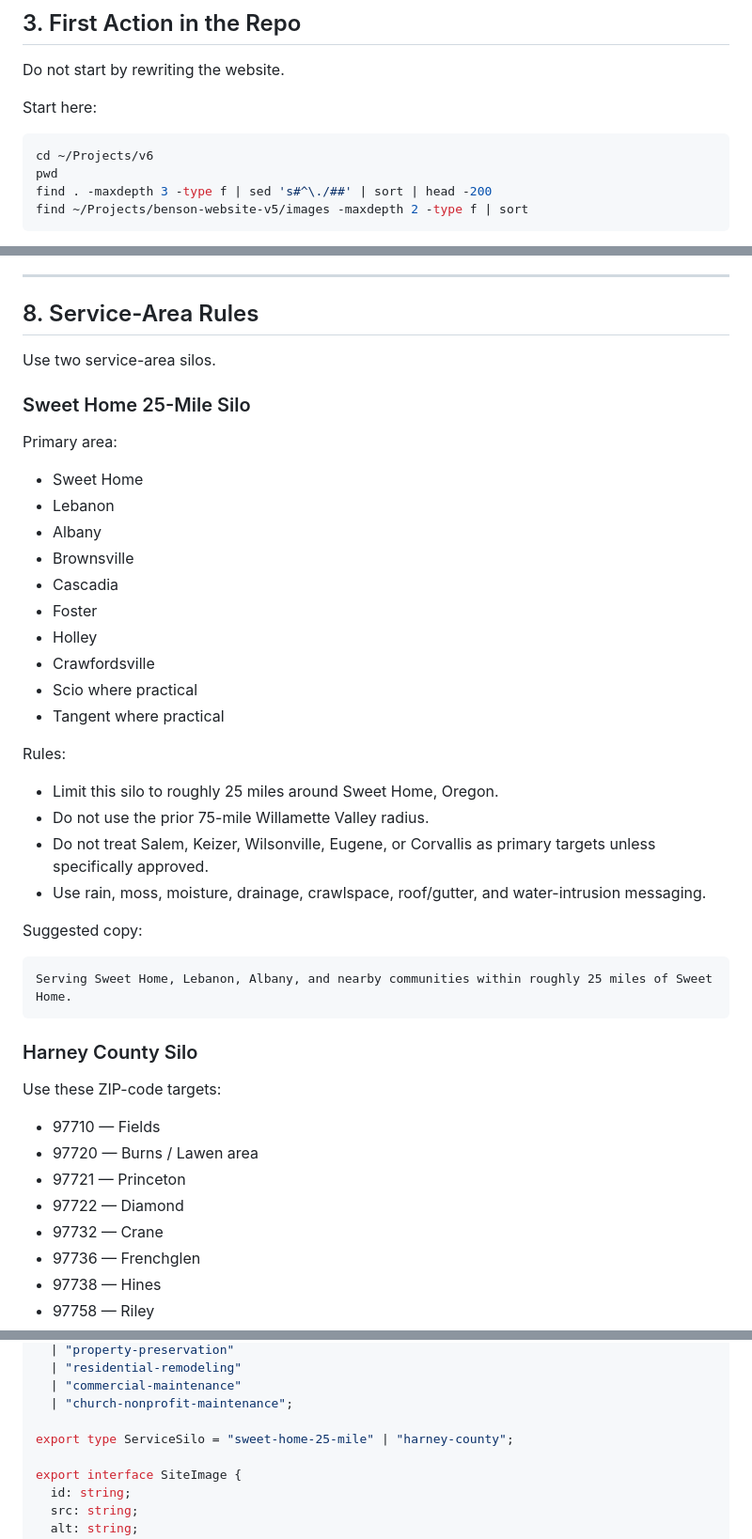
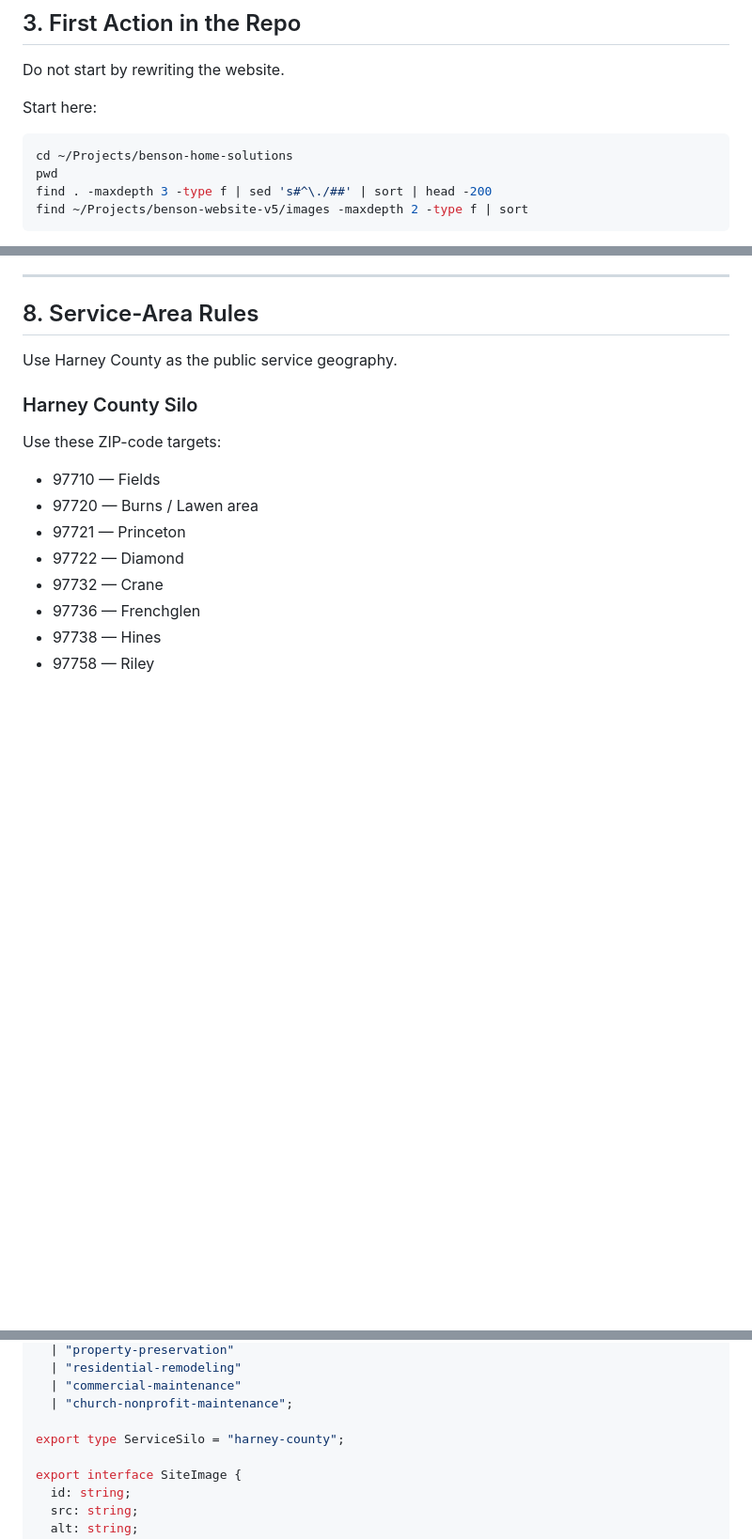
Before and after one commit to elric-cpu/v6, a Markdown page: CLAUDE.md, 3 parts joined by grey strips. Shown at 94% size. GitHub-like rendering; blank space fills up the shorter version.

Commit message:
Update agent instructions for Harney County

````diff
--- a/CLAUDE.md
+++ b/CLAUDE.md
@@ -78,7 +78,7 @@ Do not start by rewriting the website.
 Start here:
 
 ```bash
-cd ~/Projects/v6
+cd ~/Projects/benson-home-solutions
 pwd
 find . -maxdepth 3 -type f | sed 's#^\./##' | sort | head -200
 find ~/Projects/benson-website-v5/images -maxdepth 2 -type f | sort
@@ -231,35 +231,7 @@ Recommended image categories:
 
 ## 8. Service-Area Rules
 
-Use two service-area silos.
-
-### Sweet Home 25-Mile Silo
-
-Primary area:
-
-- Sweet Home
-- Lebanon
-- Albany
-- Brownsville
-- Cascadia
-- Foster
-- Holley
-- Crawfordsville
-- Scio where practical
-- Tangent where practical
-
-Rules:
-
-- Limit this silo to roughly 25 miles around Sweet Home, Oregon.
-- Do not use the prior 75-mile Willamette Valley radius.
-- Do not treat Salem, Keizer, Wilsonville, Eugene, or Corvallis as primary targets unless specifically approved.
-- Use rain, moss, moisture, drainage, crawlspace, roof/gutter, and water-intrusion messaging.
-
-Suggested copy:
-
-```txt
-Serving Sweet Home, Lebanon, Albany, and nearby communities within roughly 25 miles of Sweet Home.
-```
+Use Harney County as the public service geography.
 
 ### Harney County Silo
 
@@ -404,7 +372,7 @@ export type ServiceType =
   | "commercial-maintenance"
   | "church-nonprofit-maintenance";
 
-export type ServiceSilo = "sweet-home-25-mile" | "harney-county";
+export type ServiceSilo = "harney-county";
 
 export interface SiteImage {
   id: string;
````
Also changed, not shown: other parts of CLAUDE.md (+7 -11 lines), AGENTS.md (+6 -24 lines).
